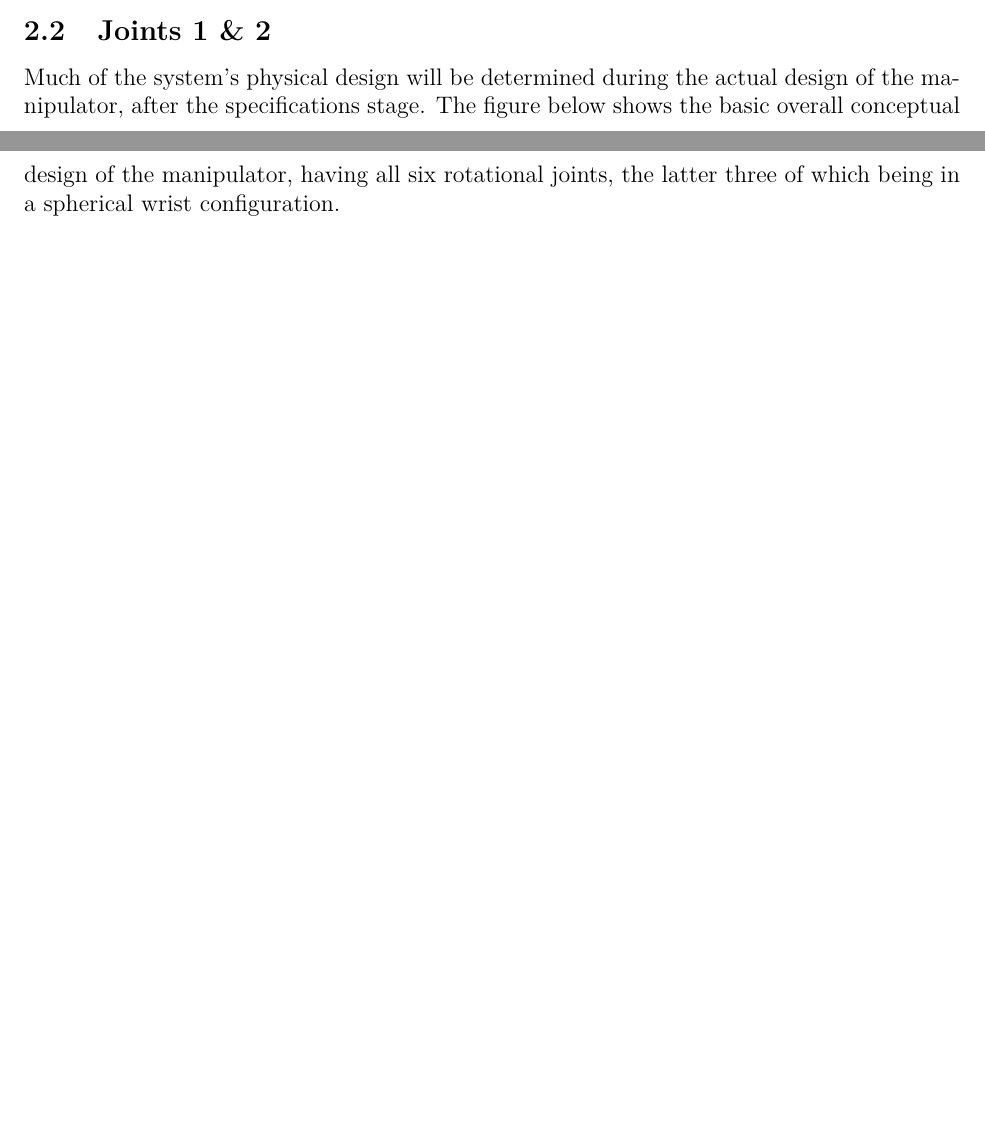
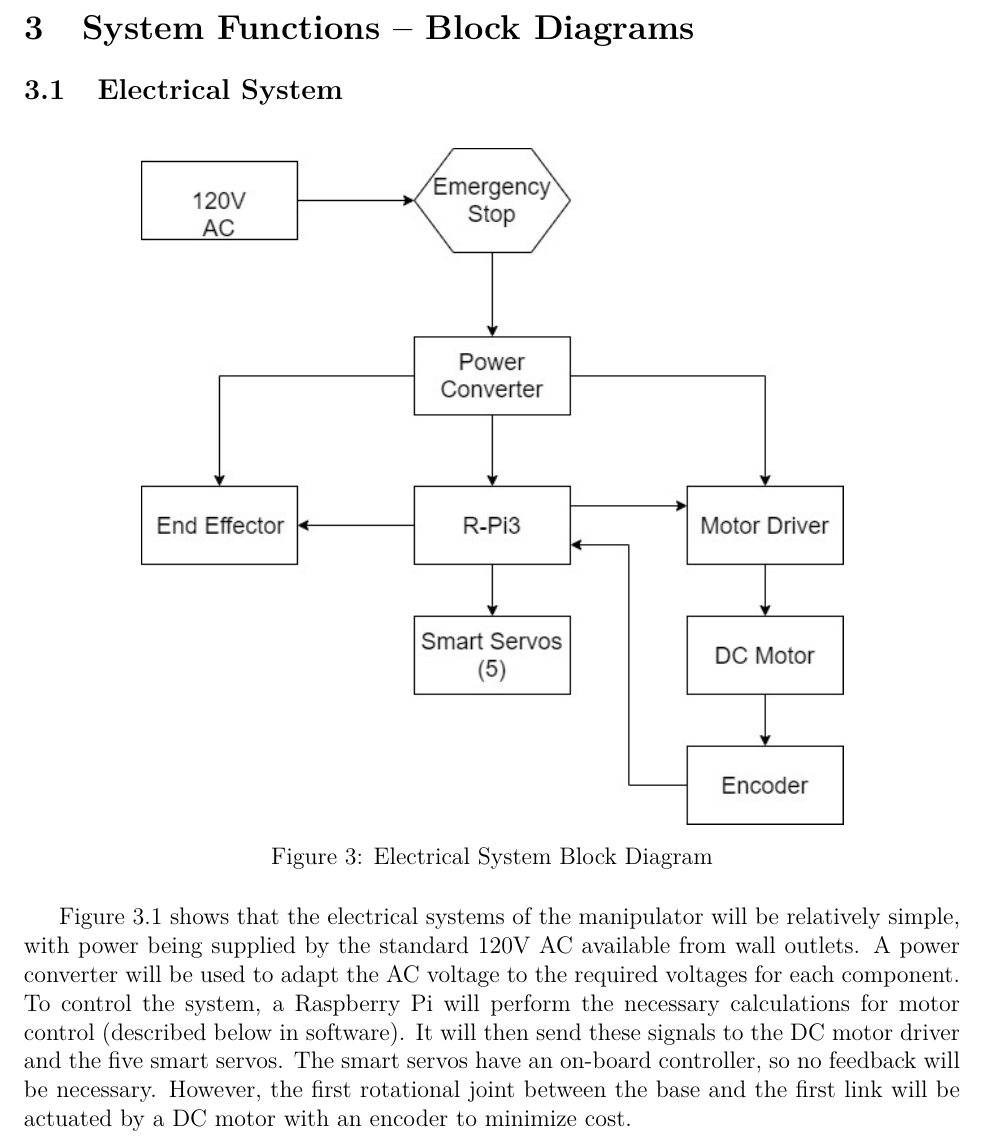
Before and after one commit to treydufrene/meiosis_dev, a LaTeX document (LaTeX/GCD/concept.tex): two parts of pages 4 and 5 of 5 before the commit and part of page 5 of 5 after it, the two joined at a grey line, cut at the place of the change, the shorter picture padded with empty space. Compiled offline with pdfLaTeX.

Commit message:
stopping point

```diff
--- a/LaTeX/GCD/concept.tex
+++ b/LaTeX/GCD/concept.tex
@@ -142,8 +146,17 @@ From \emph{Figure \ref{fig:base}},
 
-\subsection{Joints 1 \& 2}
-Much of the system’s physical design will be determined during the actual design of the manipulator, after the specifications stage. The figure below shows the basic overall conceptual design of the manipulator, having all six rotational joints, the latter three of which being in a spherical wrist configuration.
-\newpage
-%
+\section{System Functions -- Block Diagrams}
+\subsection{Electrical System}
+
+\begin{figure}[h]
+  \centering
+  \includegraphics[width=.75\textwidth]{eblock}
+  \caption{Electrical System Block Diagram}
+  \label{fig:eblock}
+\end{figure}
+%TODO Edit
+Figure 3.1 shows that the electrical systems of the manipulator will be relatively simple, with power being supplied by the standard 120V AC available from wall outlets. A power converter will be used to adapt the AC voltage to the required voltages for each component. To control the system, a Raspberry Pi will perform the necessary calculations for motor control (described below in software). It will then send these signals to the DC motor driver and the five smart servos. The smart servos have an on-board controller, so no feedback will be necessary. However, the first rotational joint between the base and the first link will be actuated by a DC motor with an encoder to minimize cost.
+
+
 % \center
 % \null\vspace{20ex}
 % \begin{tikzpicture}
```
Also changed, not shown: LaTeX/GCD/images/eblock.jpg (added), LaTeX/GCD/concept.tex (4 more changed lines), 11 other files.
